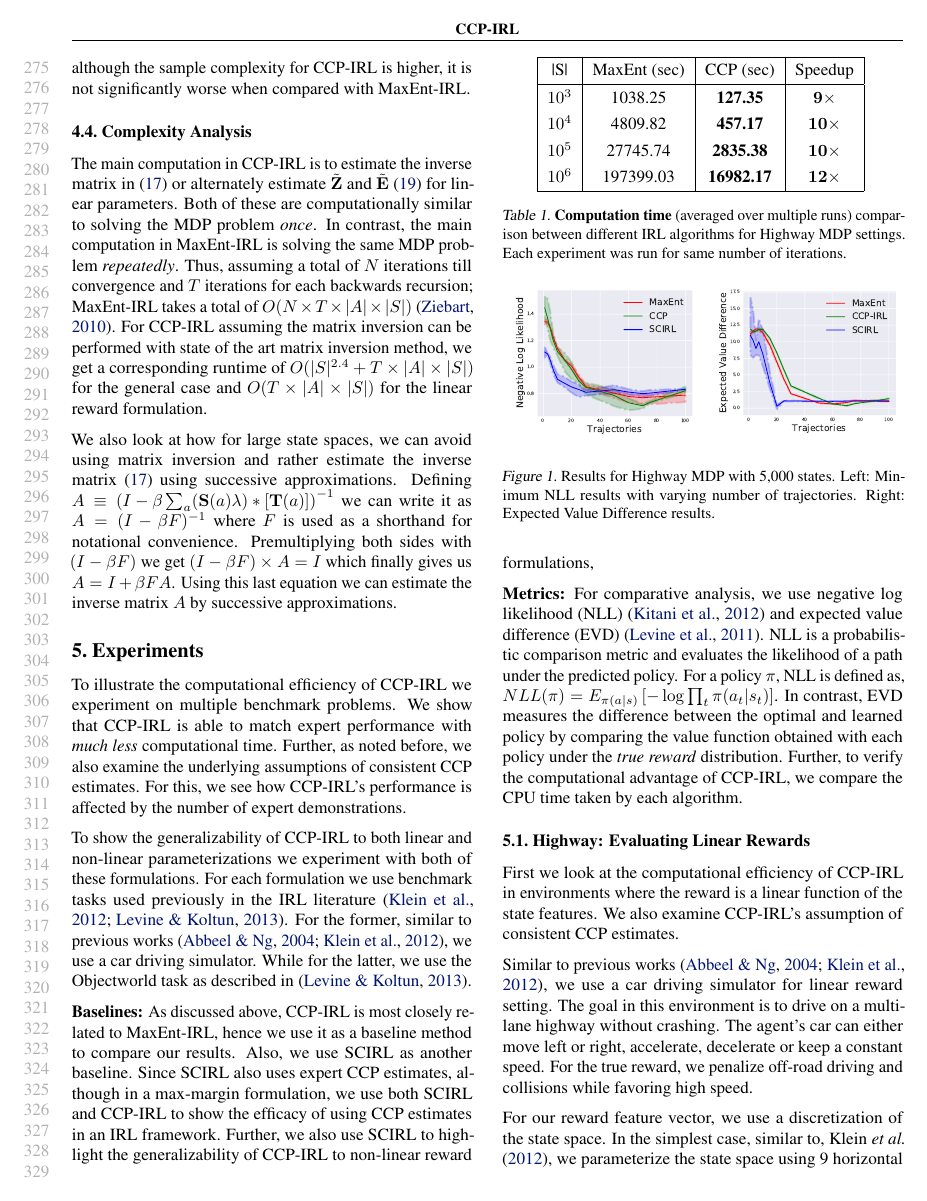
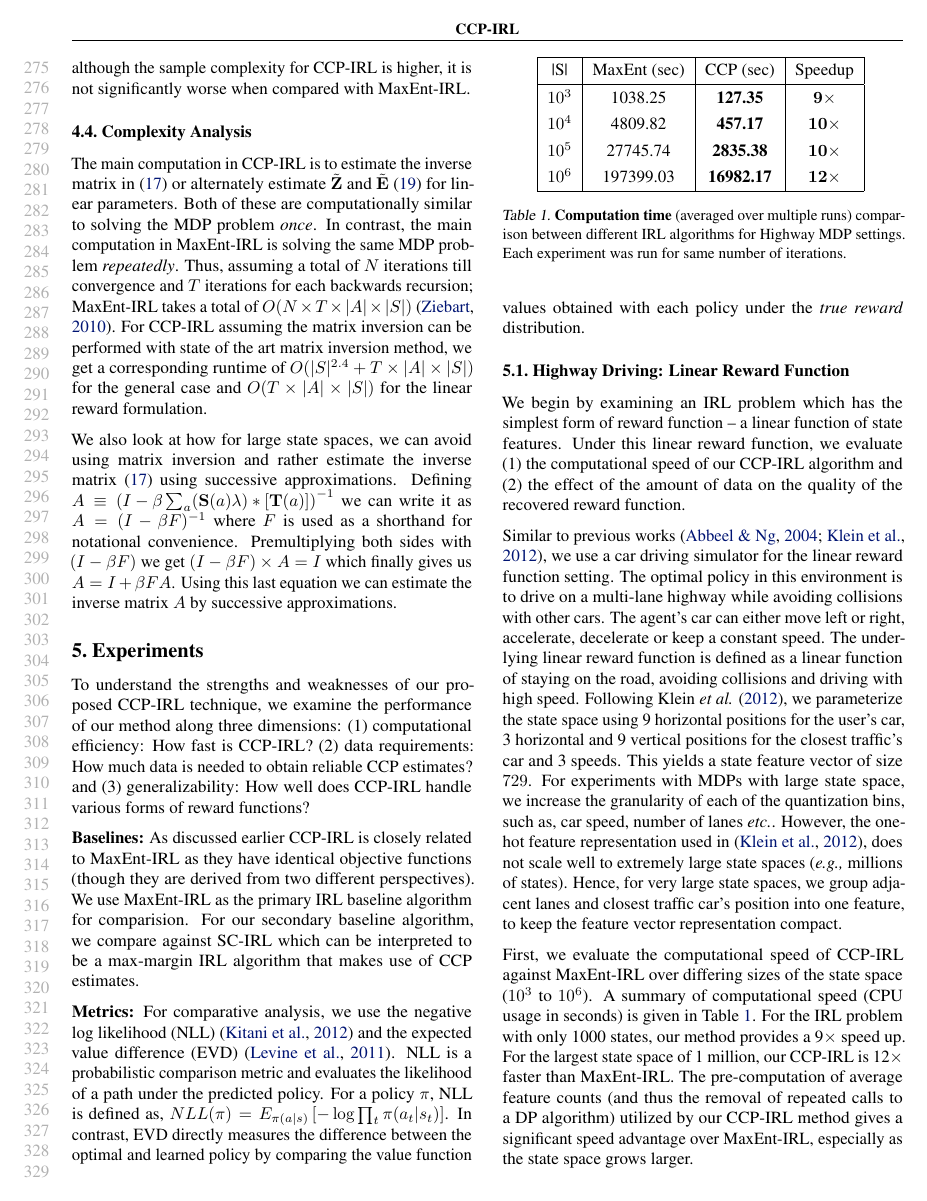
Before and after one commit to kkitani/Mohit-ICML2018, a LaTeX paper (main.tex): page 6 of 10. Compiled offline with pdfLaTeX.

Commit message:
Prof. Kris's fixed some things
* Linear experiments
* Related work

```diff
--- a/main.tex
+++ b/main.tex
@@ -502,25 +502,27 @@ Defining $A \equiv \left(I- \beta \sum_{a}(\mathbf{S}(a) \lambda) *\left[ \mathb
 %%%%%%%%%%%%%%%%%%%%%%%%%%%%%%%%%%%%%%%%%%%%%%%%%
 \section{Experiments} \label{experiments}
 
-To illustrate the computational efficiency of CCP-IRL we experiment on multiple benchmark problems. We show that CCP-IRL is able to match expert performance with \textit{much less} computational time. Further, as noted before, we also examine the underlying assumptions of consistent CCP estimates. For this, we see how CCP-IRL's performance is affected by the number of expert demonstrations.
+To understand the strengths and weaknesses of our proposed CCP-IRL technique, we examine the performance of our method along three dimensions: (1) computational efficiency: How fast is CCP-IRL? (2) data requirements: How much data is needed to obtain reliable CCP estimates? and (3) generalizability: How well does CCP-IRL handle various forms of reward functions?
+
+
+%To examine the computational efficiency of CCP-IRL we experiment on multiple benchmark IRL problems. Empirical evidence shows that CCP-IRL is able to match expert performance with \textit{much less} computational time when compared to MaxEnt-IRL. Further, as noted before, we also examine the underlying assumptions of consistent CCP estimates. For this, we see how CCP-IRL's performance is affected by the number of expert demonstrations.
+
 % To validate our approach we illustrate, (1) the computational efficiency of CCP-IRL and (2) the underlying assumptions of consistent CCP estimates \emph{i.e.,} we show the data requirement for CCP-IRL. To verify the computational improvement using CCP-IRL, we compare the CPU time. We show that our algorithm is able to achieve similar qualitative and quantitative performance with \textit{much less} computational time. Additionally, to verify the assumptions of consistent CCP estimates we see how CCP-IRL is affected by the number of expert demonstrations.
 
-To show the generalizability of CCP-IRL to both linear and non-linear parameterizations we experiment with both of these formulations. For each formulation we use benchmark tasks used previously in the IRL literature \cite{klein2012inverse, Levine2013}. For the former, similar to previous works \cite{abbeel2004apprenticeship, klein2012inverse}, we use a car driving simulator. While for the latter, we use the Objectworld task as described in \cite{Levine2013}.
+%To show the generalizability of CCP-IRL to both linear and non-linear parameterizations we experiment with both of these formulations. For each formulation we use benchmark tasks used previously in the IRL literature \cite{klein2012inverse, Levine2013}. For the former, similar to previous works \cite{abbeel2004apprenticeship, klein2012inverse}, we use a car driving simulator. While for the latter, we use the Objectworld task as described in \cite{Levine2013}.
 
-\noindent{\textbf{Baselines:}} As discussed above, CCP-IRL is most closely related to MaxEnt-IRL, hence we use it as a baseline method to compare our results. Also, we use SCIRL as another baseline.
-Since SCIRL also uses expert CCP estimates, although in a max-margin formulation, we use both SCIRL and CCP-IRL to show the efficacy of using CCP estimates in an IRL framework. Further, we also use SCIRL to highlight the generalizability of CCP-IRL to non-linear reward formulations,
+\noindent{\textbf{Baselines:}} As discussed earlier CCP-IRL is closely related to MaxEnt-IRL as they have identical objective functions (though they are derived from two different perspectives). We use MaxEnt-IRL as the primary IRL baseline algorithm for comparision. For our secondary baseline algorithm, we compare against SC-IRL which can be interpreted to be a max-margin IRL algorithm that makes use of CCP estimates.
 
-\noindent{\textbf{Metrics:}} For comparative analysis, we use negative log likelihood (NLL) \cite{kitani2012activity} and expected value difference (EVD) \cite{levine2011nonlinear}. NLL is a probabilistic comparison metric and evaluates the likelihood of a path under the predicted policy. For a policy $\pi$, NLL is defined as, $NLL(\pi) = E_{\pi(a|s)}\left[-\log \prod_{t} \pi(a_{t}|s_{t}) \right]$.
-% Unfortunately, NLL cannot capture the underlying stochastic nature of the expert policy since it assumes deterministic transitions in expert trajectories.
-% As another metric of success, similar to related works \cite{Levine2013, wulfmeier2015maximum}, we use expected value difference (EVD).
-In contrast, EVD measures the difference between the optimal and learned policy by comparing the value function obtained with each policy under the \textit{true reward} distribution. Further, to verify the computational advantage of CCP-IRL, we compare the CPU time taken by each algorithm.
+%We also use SC-IRL as another baseline.Since SCIRL also uses expert CCP estimates, although in a max-margin formulation, we use both SC-IRL and CCP-IRL to show the efficacy of using CCP estimates in an IRL framework. Further, we also use SCIRL to highlight the generalizability of CCP-IRL to non-linear reward formulations,
+
+\noindent{\textbf{Metrics:}} For comparative analysis, we use the negative log likelihood (NLL) \cite{kitani2012activity} and the expected value difference (EVD) \cite{levine2011nonlinear}. NLL is a probabilistic comparison metric and evaluates the likelihood of a path under the predicted policy. For a policy $\pi$, NLL is defined as, $NLL(\pi) = E_{\pi(a|s)}\left[-\log \prod_{t} \pi(a_{t}|s_{t}) \right]$. In contrast, EVD directly measures the difference between the optimal and learned policy by comparing the value function values obtained with each policy under the \textit{true reward} distribution.
 
 
-%For computational analysis all experiments were run on a PC with an Intel Xeon CPU E5-2660 v3 2.60 GHz (10 cores) processor with an NVIDIA TITAN X (Pascal) GPU.
+\subsection{Highway Driving: Linear Reward Function}
 
-\subsection{Highway: Evaluating Linear Rewards}
+We begin by examining an IRL problem which has the simplest form of reward function -- a linear function of state features. Under this linear reward function, we evaluate (1) the computational speed of our CCP-IRL algorithm and (2) the effect of the amount of data on the quality of the recovered reward function.
 
-First we look at the computational efficiency of CCP-IRL in environments where the reward is a linear function of the state features. We also examine CCP-IRL's assumption of consistent CCP estimates.
+%First we look at the computational efficiency of CCP-IRL in environments where the reward is a linear function of the state features. We also examine CCP-IRL's assumption of consistent CCP estimates.
 
 % \begin{table}[t]
 % \centering
@@ -538,22 +540,7 @@ First we look at the computational efficiency of CCP-IRL in environments where t
 % }
 % \label{table:table_results_macro_cells}
 % \end{table}
-\begin{table}[t]
-\centering
-\def\arraystretch{1.3}%
-\begin{tabular}{|c|c|c|c|c|}
-\hline
-|S| & MaxEnt (sec) & CCP (sec) & Speedup \\\hline
-$10^3$ & 1038.25 & \textbf{127.35}  &  $\mathbf{9}\times$ \\
-$10^4$ & 4809.82 & \textbf{457.17} & $\mathbf{10}\times$ \\
-$10^5$ & 27745.74 & \textbf{2835.38} & $\mathbf{10}\times$ \\
-$10^6$ & 197399.03 & \textbf{16982.17} & $\mathbf{12}\times$ \\
-\hline
-\end{tabular}
-\caption{\textbf{Computation time} (averaged over multiple runs) comparison between different IRL algorithms for Highway MDP settings. Each experiment was run for same number of iterations.
-}
-\label{table:table_results_macro_cells}
-\end{table}
+
 
 % \begin{figure}[t]
 % \centering
@@ -575,4 +562,29 @@ $10^6$ & 197399.03 & \textbf{16982.17} & $\mathbf{12}\times$ \\
 %     \caption{Computation time (in seconds and averaged over multiple runs) comparison between MaxEnt and CCP for Gridworld with gridsize of 32. Each experiment was run for 50 iterations. }
 %     \label{fig:img_gridworld_maxent_vs_ccp_time_discount}
 % \end{figure}
-\begin{figure}[t]
+
+
+
+Similar to previous works \cite{abbeel2004apprenticeship, klein2012inverse}, we use a car driving simulator for the linear reward function setting. The optimal policy in this environment is to drive on a multi-lane highway while avoiding collisions with other cars. The agent's car can either move left or right, accelerate, decelerate or keep a constant speed. The underlying linear reward function is defined as a linear function of staying on the road, avoiding collisions and driving with high speed.
+Following Klein \emph{et al.} \yrcite{klein2012inverse}, we parameterize the state space using 9 horizontal positions for the user's car, 3 horizontal and 9 vertical positions for the closest traffic's car and 3 speeds. This yields a state feature vector of size $729$. For experiments with MDPs with large state space, we increase the granularity of each of the quantization bins, such as, car speed, number of lanes \emph{etc.}. However, the one-hot feature representation used in \cite{klein2012inverse}, does not scale well to extremely large state spaces (\emph{e.g.,} millions of states). Hence, for very large state spaces, we group adjacent lanes and closest traffic car's position into one feature, to keep the feature vector representation compact.
+
+
+\begin{table}[tb]
+\centering
+\def\arraystretch{1.3}%
+\begin{tabular}{|c|c|c|c|c|}
+\hline
+|S| & MaxEnt (sec) & CCP (sec) & Speedup \\\hline
+$10^3$ & 1038.25 & \textbf{127.35}  &  $\mathbf{9}\times$ \\
+$10^4$ & 4809.82 & \textbf{457.17} & $\mathbf{10}\times$ \\
+$10^5$ & 27745.74 & \textbf{2835.38} & $\mathbf{10}\times$ \\
+$10^6$ & 197399.03 & \textbf{16982.17} & $\mathbf{12}\times$ \\
+\hline
+\end{tabular}
+\caption{\textbf{Computation time} (averaged over multiple runs) comparison between different IRL algorithms for Highway MDP settings. Each experiment was run for same number of iterations.
+}
+\label{table:table_results_macro_cells}
+\end{table}
+
+
+First, we evaluate the computational speed of CCP-IRL against MaxEnt-IRL over differing sizes of the state space ($10^3$ to $10^6$). A summary of computational speed (CPU usage in seconds) is given in Table~\ref{table:table_results_macro_cells}. For the IRL problem with only 1000 states, our method provides a 9$\times$ speed up. For the largest state space of 1 million, our CCP-IRL is 12$\times$ faster than MaxEnt-IRL. The pre-computation of average feature counts (and thus the removal of repeated calls to a DP algorithm) utilized by our CCP-IRL method gives a significant speed advantage over MaxEnt-IRL, especially as the state space grows larger.
@@ -586,7 +614,3 @@ $10^6$ & 197399.03 & \textbf{16982.17} & $\mathbf{12}\times$ \\
     \vspace{-0.2cm}
 \end{figure}
 
-
-Similar to previous works \cite{abbeel2004apprenticeship, klein2012inverse}, we use a car driving simulator for linear reward setting. The goal in this environment is to drive on a multi-lane highway without crashing. The agent's car can either move left or right, accelerate, decelerate or keep a constant speed. For the true reward, we penalize off-road driving and collisions while favoring high speed.
-
-For our reward feature vector, we use a discretization of the state space. In the simplest case, similar to, Klein \emph{et al.} \yrcite{klein2012inverse}, we parameterize the state space using 9 horizontal positions for the user's car, 3 horizontal and 9 vertical positions for the closest traffic's car and 3 speeds. This yields a feature vector of size $729$. For MDPs with large state space, we increase each of the above MDP parameters, such as, car speed, number of lanes \emph{etc.}. However, a one-hot feature representation, as used in \cite{klein2012inverse}, does not scale to such large MDPs. Hence for large MDPs, we group adjacent lanes and closest traffic car's position together, to keep the feature vector representation compact.
```
Also changed, not shown: appendix.tex (+21 -13 lines), main.tex (39 more changed lines).
